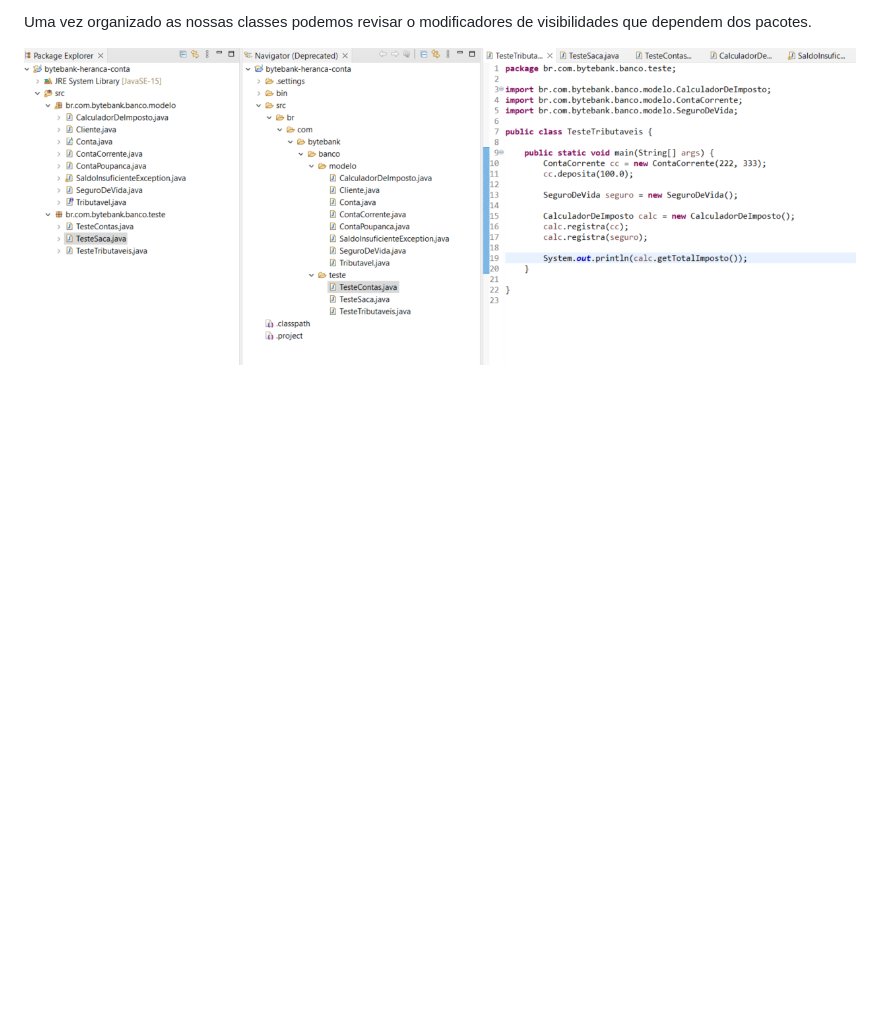
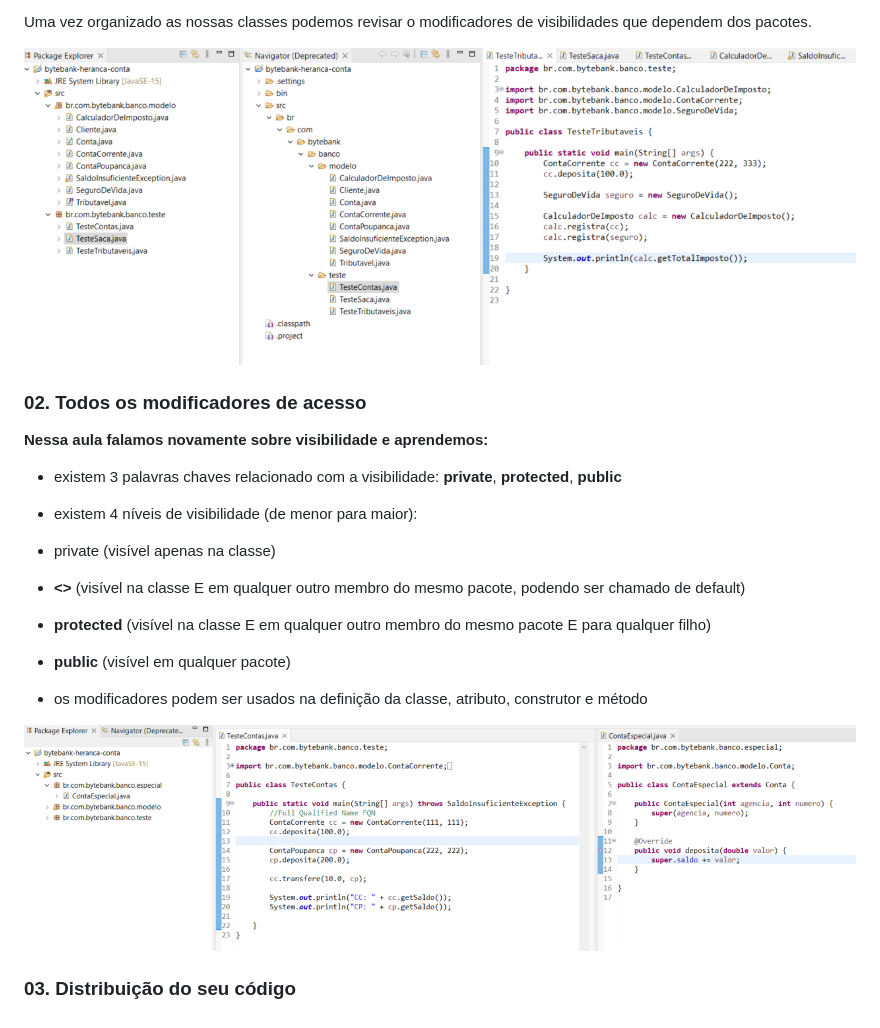
Before and after one commit to TiagoMerc/Java-e-java.lang-programe-com-a-classe-Object-e-String-ALURA, a Markdown page: README.md, the part around the change printed below. Rendered like a GitHub page; pictures changed too: imgs/prints/ModificadoresDeAcesso.png (added); blank space fills up the shorter version.

Commit message:
Modificadores de acesso

```diff
--- a/README.md
+++ b/README.md
@@ -43,3 +46,24 @@ de.adidas.lager
 Uma vez organizado as nossas classes podemos revisar o modificadores de visibilidades que dependem dos pacotes.
 
 ![Organizando as classes com Pacotes](./imgs/prints/OrganizandoClassesComPacotes.png)
+
+### 02. Todos os modificadores de acesso
+
+**Nessa aula falamos novamente sobre visibilidade e aprendemos:**
+
+- existem 3 palavras chaves relacionado com a visibilidade: **private**, **protected**, **public**
+
+- existem 4 níveis de visibilidade (de menor para maior):
+ - private (visível apenas na classe)
+
+ - **<<package private>>** (visível na classe E em qualquer outro membro do mesmo pacote, podendo ser chamado de default)
+
+- **protected** (visível na classe E em qualquer outro membro do mesmo pacote E para qualquer filho)
+
+- **public** (visível em qualquer pacote)
+
+- os modificadores podem ser usados na definição da classe, atributo, construtor e método
+
+![ModificadoresDeAcesso](./imgs/prints/ModificadoresDeAcesso.png)
+
+### 03. Distribuição do seu código
```
Also changed, not shown: other parts of README.md (+7 -4 lines), 2 other files.
